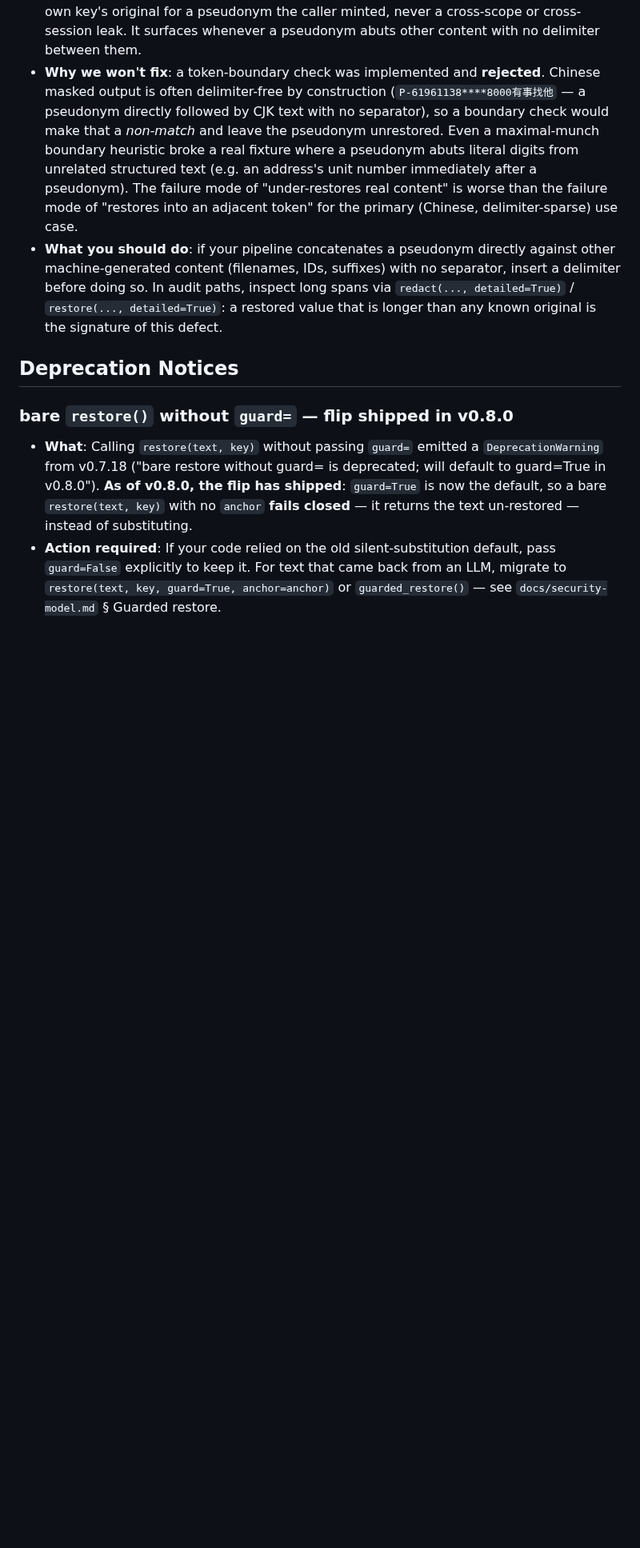
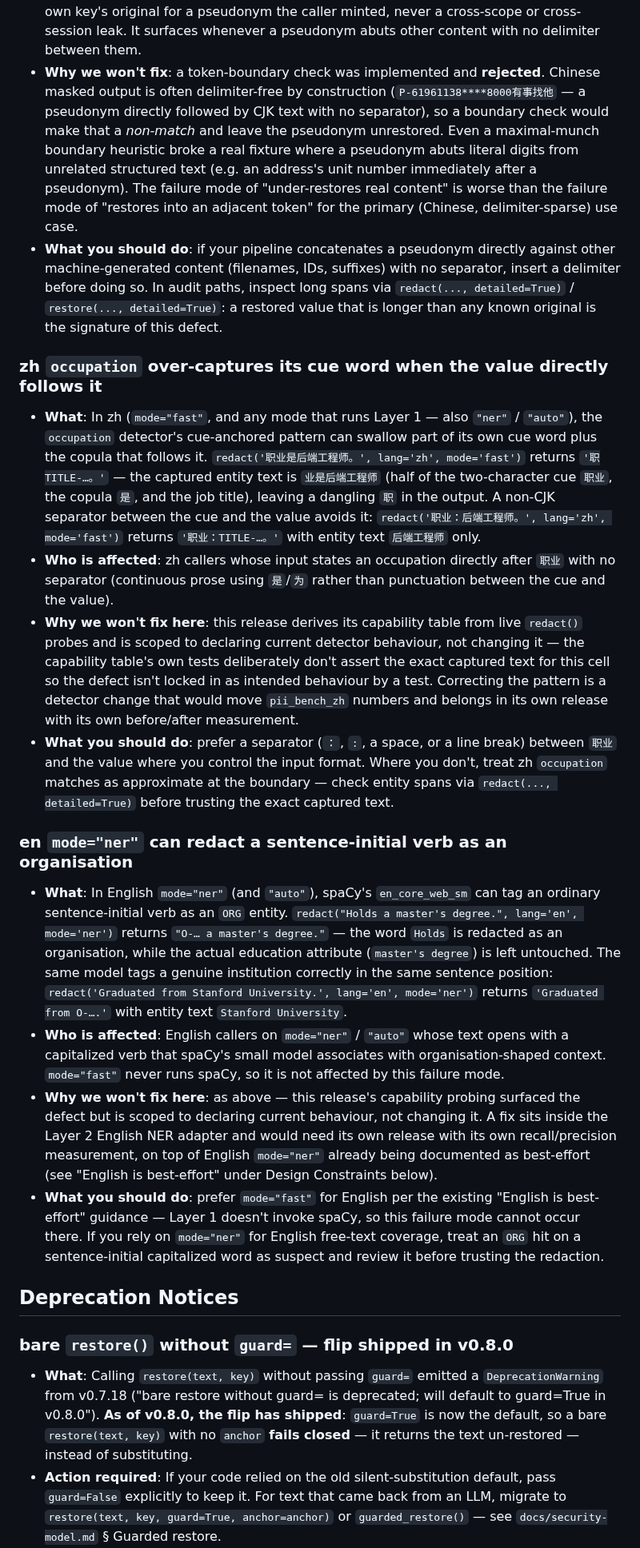
Before and after one commit to wan9yu/argus-redact, a Markdown page: docs/known-issues.md, the part around the change. Shown at 80% size. Drawn GitHub-style; blank space fills up the shorter version.

Commit message:
docs: record two detector defects the capability probing found

```diff
--- a/docs/known-issues.md
+++ b/docs/known-issues.md
@@ -32,6 +32,53 @@
   delimiter before doing so. In audit paths, inspect long spans via
   `redact(..., detailed=True)` / `restore(..., detailed=True)`: a restored value that is
   longer than any known original is the signature of this defect.
+
+### zh `occupation` over-captures its cue word when the value directly follows it
+
+- **What**: In zh (`mode="fast"`, and any mode that runs Layer 1 — also `"ner"` /
+  `"auto"`), the `occupation` detector's cue-anchored pattern can swallow part of its
+  own cue word plus the copula that follows it. `redact('职业是后端工程师。', lang='zh',
+  mode='fast')` returns `'职TITLE-…。'` — the captured entity text is `业是后端工程师`
+  (half of the two-character cue `职业`, the copula `是`, and the job title), leaving a
+  dangling `职` in the output. A non-CJK separator between the cue and the value avoids
+  it: `redact('职业：后端工程师。', lang='zh', mode='fast')` returns `'职业：TITLE-…。'`
+  with entity text `后端工程师` only.
+- **Who is affected**: zh callers whose input states an occupation directly after `职业`
+  with no separator (continuous prose using `是`/`为` rather than punctuation between the
+  cue and the value).
+- **Why we won't fix here**: this release derives its capability table from live
+  `redact()` probes and is scoped to declaring current detector behaviour, not changing
+  it — the capability table's own tests deliberately don't assert the exact captured text
+  for this cell so the defect isn't locked in as intended behaviour by a test. Correcting
+  the pattern is a detector change that would move `pii_bench_zh` numbers and belongs in
+  its own release with its own before/after measurement.
+- **What you should do**: prefer a separator (`：`, `:`, a space, or a line break) between
+  `职业` and the value where you control the input format. Where you don't, treat zh
+  `occupation` matches as approximate at the boundary — check entity spans via
+  `redact(..., detailed=True)` before trusting the exact captured text.
+
+### en `mode="ner"` can redact a sentence-initial verb as an organisation
+
+- **What**: In English `mode="ner"` (and `"auto"`), spaCy's `en_core_web_sm` can tag an
+  ordinary sentence-initial verb as an `ORG` entity. `redact("Holds a master's degree.",
+  lang='en', mode='ner')` returns `"O-… a master's degree."` — the word `Holds` is
+  redacted as an organisation, while the actual education attribute (`master's degree`)
+  is left untouched. The same model tags a genuine institution correctly in the same
+  sentence position: `redact('Graduated from Stanford University.', lang='en',
+  mode='ner')` returns `'Graduated from O-….'` with entity text `Stanford University`.
+- **Who is affected**: English callers on `mode="ner"` / `"auto"` whose text opens with a
+  capitalized verb that spaCy's small model associates with organisation-shaped context.
+  `mode="fast"` never runs spaCy, so it is not affected by this failure mode.
+- **Why we won't fix here**: as above — this release's capability probing surfaced the
+  defect but is scoped to declaring current behaviour, not changing it. A fix sits inside
+  the Layer 2 English NER adapter and would need its own release with its own
+  recall/precision measurement, on top of English `mode="ner"` already being documented
+  as best-effort (see "English is best-effort" under Design Constraints below).
+- **What you should do**: prefer `mode="fast"` for English per the existing
+  "English is best-effort" guidance — Layer 1 doesn't invoke spaCy, so this failure mode
+  cannot occur there. If you rely on `mode="ner"` for English free-text coverage, treat
+  an `ORG` hit on a sentence-initial capitalized word as suspect and review it before
+  trusting the redaction.
 
 ## Deprecation Notices
 
```
